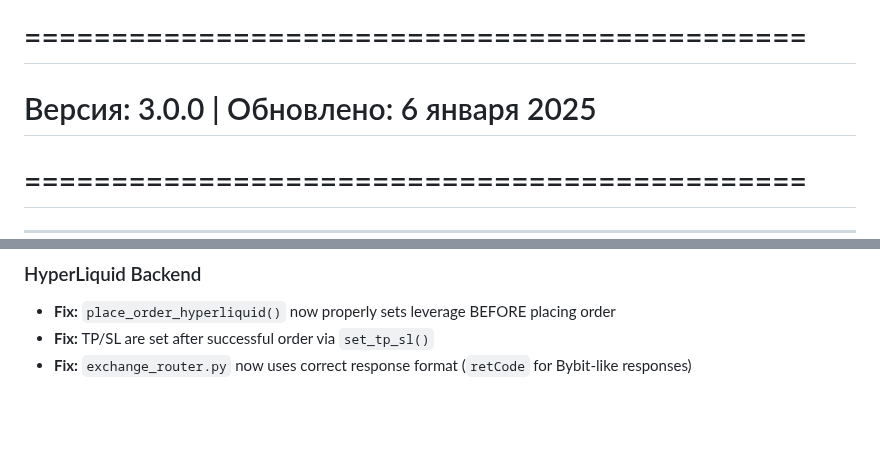
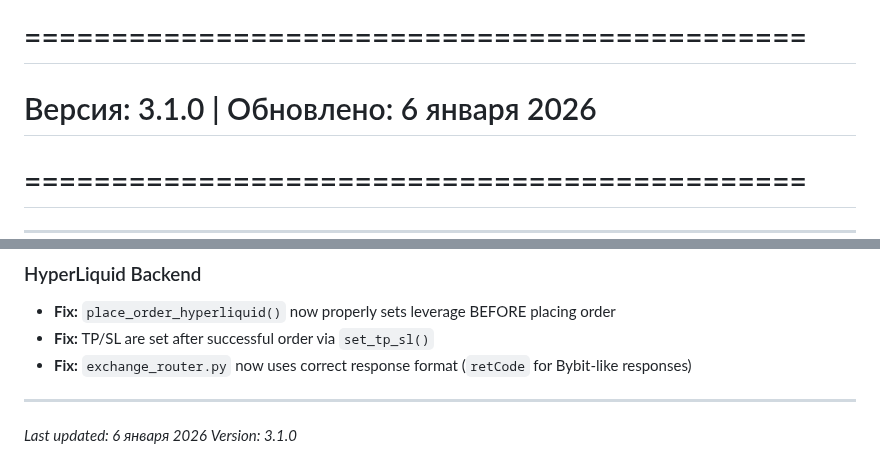
Before and after one commit to ElcaroNossam/elcarobybitbotv2, a Markdown page: .github/copilot-instructions.md, 2 parts joined by grey strips. Drawn GitHub-style; blank space fills up the shorter version.

```diff
--- a/.github/copilot-instructions.md
+++ b/.github/copilot-instructions.md
@@ -1,6 +1,6 @@
 # ElCaro Trading Platform - AI Coding Guidelines
 # =============================================
-# Версия: 3.0.0 | Обновлено: 6 января 2025
+# Версия: 3.1.0 | Обновлено: 6 января 2026
 # =============================================
 
 ---
@@ -414,3 +457,8 @@ journalctl -u elcaro-bot -n 100 --no-pager
 - **Fix:** `place_order_hyperliquid()` now properly sets leverage BEFORE placing order
 - **Fix:** TP/SL are set after successful order via `set_tp_sl()`
 - **Fix:** `exchange_router.py` now uses correct response format (`retCode` for Bybit-like responses)
+
+---
+
+*Last updated: 6 января 2026*
+*Version: 3.1.0*
```
Also changed, not shown: other parts of .github/copilot-instructions.md (+46 -3 lines).
